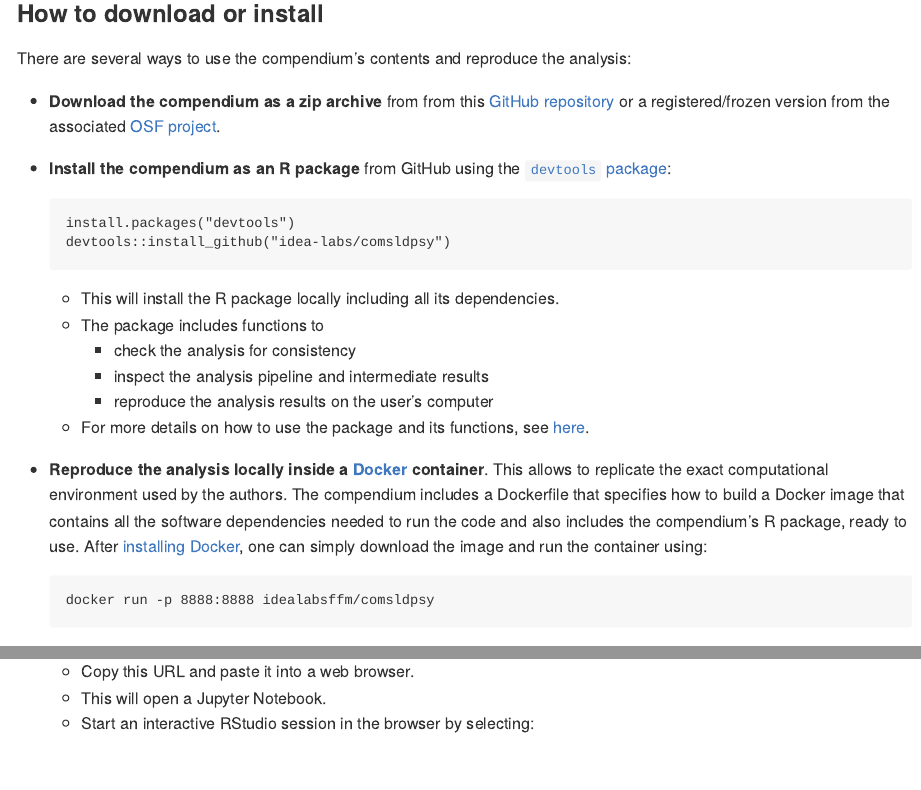
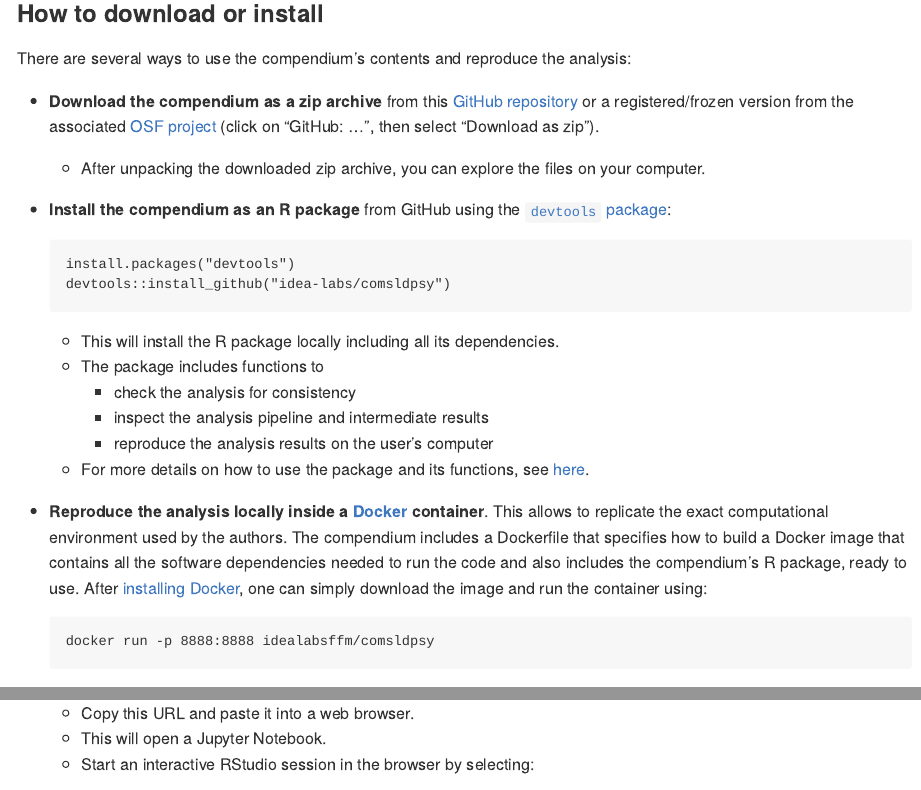
Before and after one commit to januz/comsldpsy-1, an R Markdown document (README.Rmd): the page in a window 1100 px wide, from 700 px down, and a second part further down, joined at a grey line. The pictures show the output file README.md that the author committed with the source, drawn offline in the style of GitHub; badge pictures from the web are left out.

Commit message:
edit download instructions

```diff
--- a/README.Rmd
+++ b/README.Rmd
@@ -46,7 +46,9 @@ The compendium contains all data, code, and text associated with the `r pkgenv$p
 
 There are several ways to use the compendium's contents and reproduce the analysis:
 
--  **Download the compendium as a zip archive** from from this [GitHub repository](https://github.com/`r pkgenv$url_github`/archive/master.zip) or a registered/frozen version from the associated [OSF project](`r pkgenv$url_osf`files).
+-  **Download the compendium as a zip archive** from this [GitHub repository](https://github.com/`r pkgenv$url_github`/archive/master.zip) or a registered/frozen version from the associated [OSF project](`r pkgenv$url_osf`files) (click on "GitHub: ...", then select "Download as zip").
+
+    - After unpacking the downloaded zip archive, you can explore the files on your computer.
 
 - **Install the compendium as an R package** from GitHub using the [`devtools` package](https://cran.r-project.org/web/packages/devtools/index.html):
 
```
Also changed, not shown: README.md.
